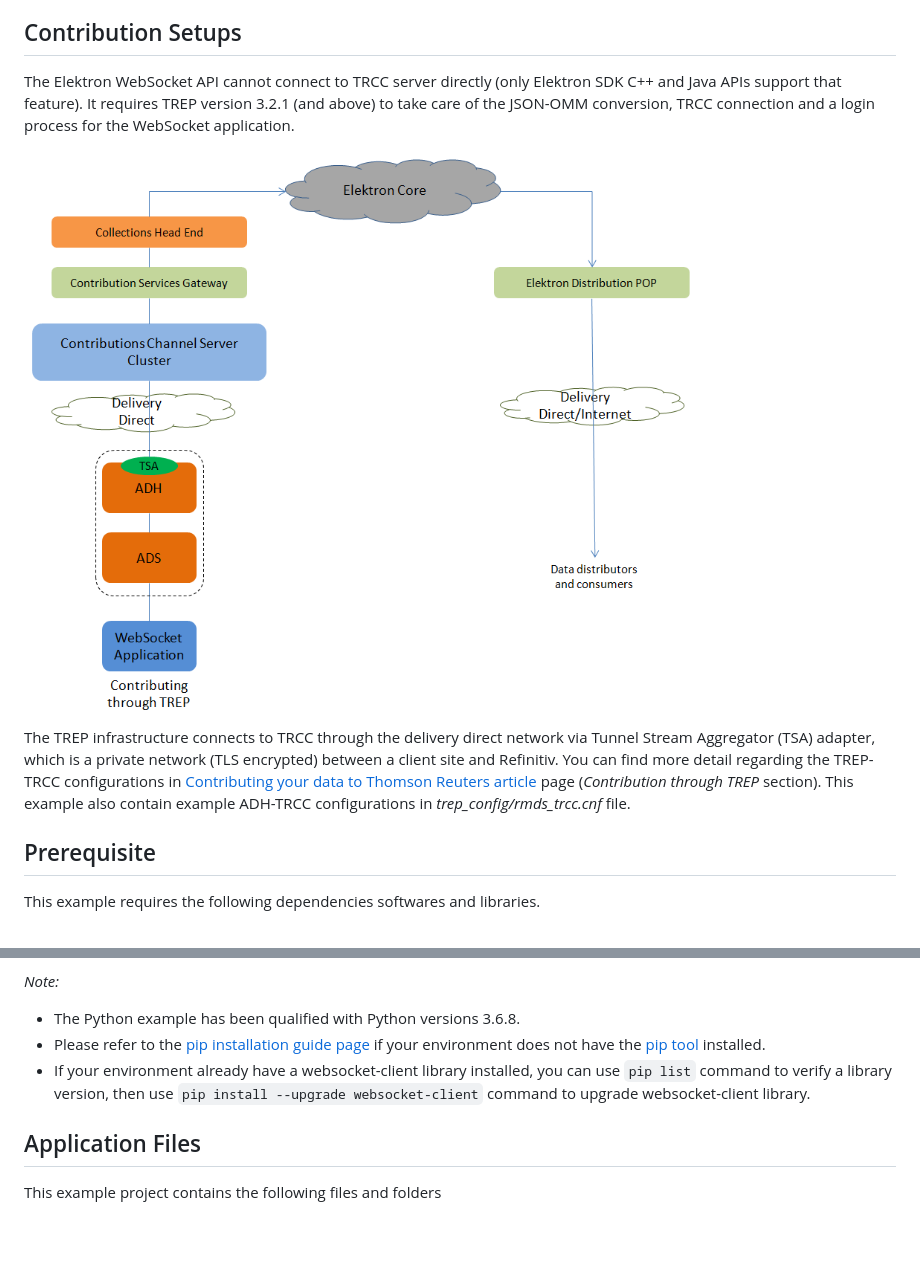
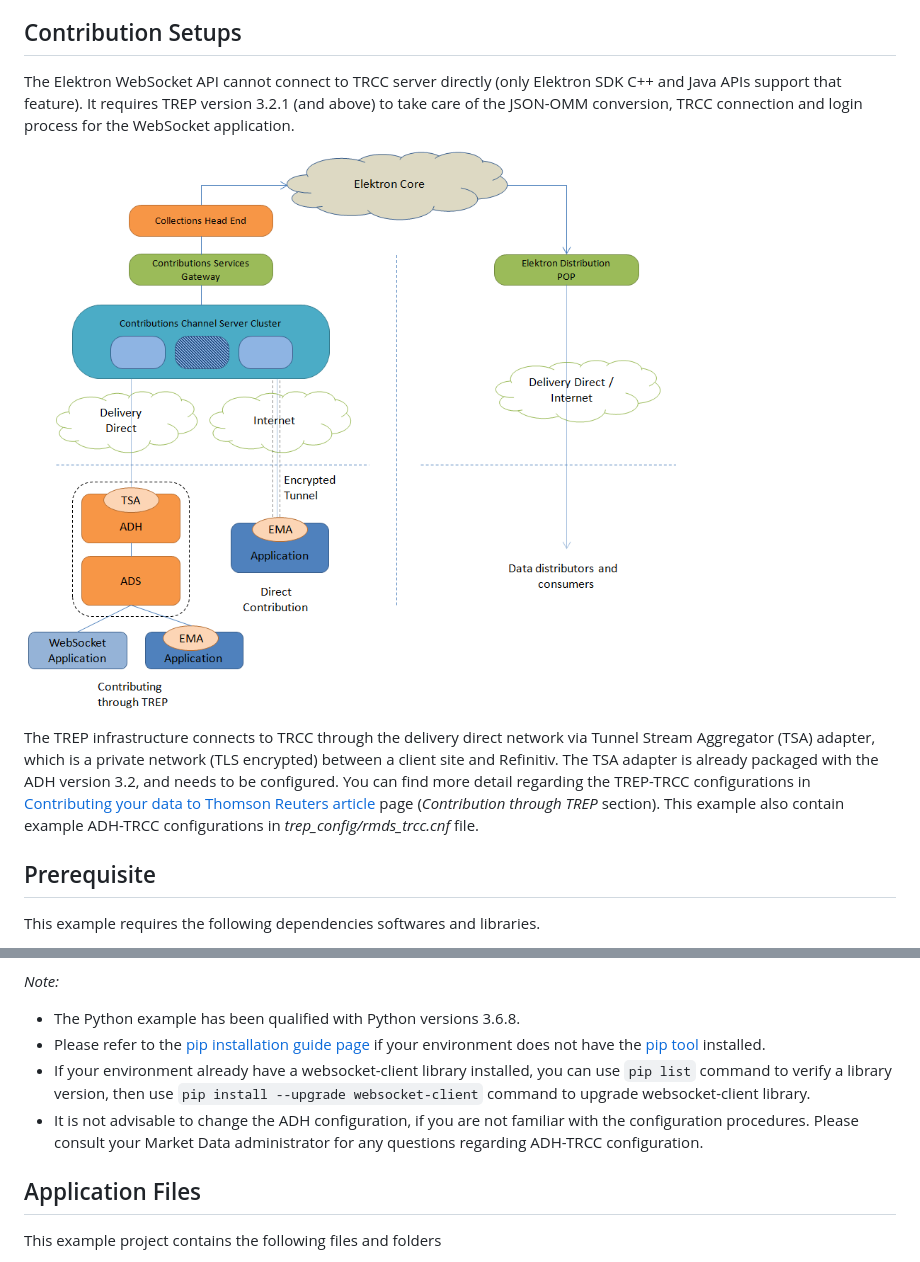
Before and after one commit to LSEG-API-Samples/Example.WebSocketAPI.Posting.TRCC, a Markdown page: README.md, 2 parts joined by grey strips. Drawn GitHub-style; pictures changed too: images/diagram_draft.png (deleted), images/diagram_trcc_ws.png (added); blank space fills up the shorter version.

Commit message:
Change logs: 1. finalize README.md 2. Add diagram pptx and image

````diff
--- a/README.md
+++ b/README.md
@@ -23,11 +23,11 @@ If you are interested to contribute data using the RSSL connection (with or with
 
 ## Contribution Setups
 
-The Elektron WebSocket API cannot connect to TRCC server directly (only Elektron SDK C++ and Java APIs support that feature). It requires TREP version 3.2.1 (and above) to take care of the JSON-OMM conversion, TRCC connection and a login process for the WebSocket application.
+The Elektron WebSocket API cannot connect to TRCC server directly (only Elektron SDK C++ and Java APIs support that feature). It requires TREP version 3.2.1 (and above) to take care of the JSON-OMM conversion, TRCC connection and login process for the WebSocket application.
 
-![Figure-1](images/diagram_draft.png "TRCC Contribution Diagram")
+![Figure-1](images/diagram_trcc_ws.png "TRCC Contribution Diagram")
 
-The TREP infrastructure connects to TRCC through the delivery direct network via Tunnel Stream Aggregator (TSA) adapter, which is a private network (TLS encrypted) between a client site and Refinitiv. You can find more detail regarding the TREP-TRCC configurations in [Contributing your data to Thomson Reuters article](https://developers.refinitiv.com/article/contributing-your-data-thomson-reuters) page (*Contribution through TREP* section). This example also contain example ADH-TRCC configurations in *trep_config/rmds_trcc.cnf* file.
+The TREP infrastructure connects to TRCC through the delivery direct network via Tunnel Stream Aggregator (TSA) adapter, which is a private network (TLS encrypted) between a client site and Refinitiv. The TSA adapter is already packaged with the ADH version 3.2, and needs to be configured. You can find more detail regarding the TREP-TRCC configurations in [Contributing your data to Thomson Reuters article](https://developers.refinitiv.com/article/contributing-your-data-thomson-reuters) page (*Contribution through TREP* section). This example also contain example ADH-TRCC configurations in *trep_config/rmds_trcc.cnf* file.
 
 ## Prerequisite
 This example requires the following dependencies softwares and libraries.
@@ -41,6 +41,7 @@ This example requires the following dependencies softwares and libraries.
 - The Python example has been qualified with Python versions 3.6.8.
 - Please refer to the [pip installation guide page](https://pip.pypa.io/en/stable/installing/) if your environment does not have the [pip tool](https://pypi.org/project/pip/) installed.
 - If your environment already have a websocket-client library installed, you can use ```pip list``` command to verify a library version, then use ```pip install --upgrade websocket-client``` command to upgrade websocket-client library.
+- It is not advisable to change the ADH configuration, if you are not familiar with the configuration procedures. Please consult your Market Data administrator for any questions regarding ADH-TRCC configuration.
 
 ## Application Files
 This example project contains the following files and folders
````
Also changed, not shown: 1 other file.
